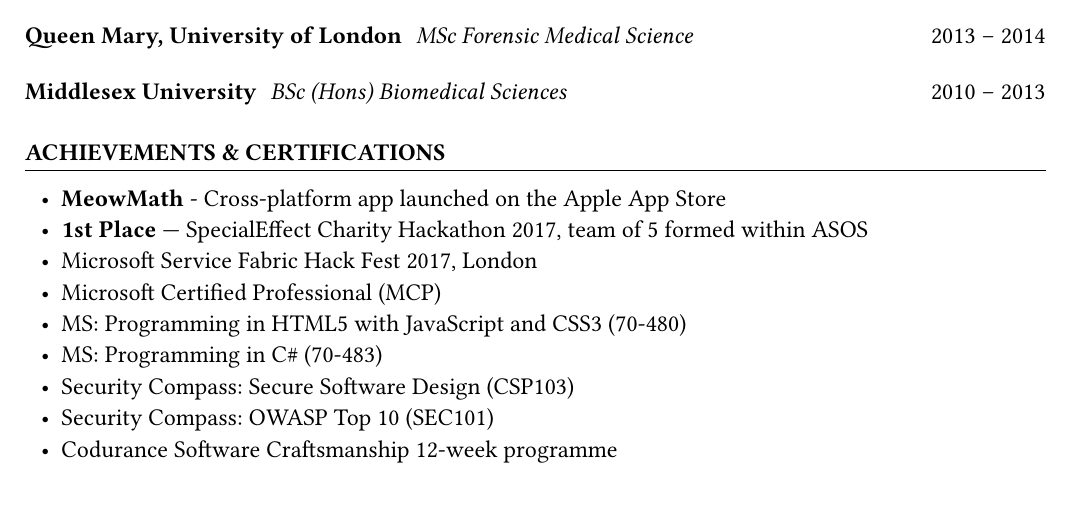
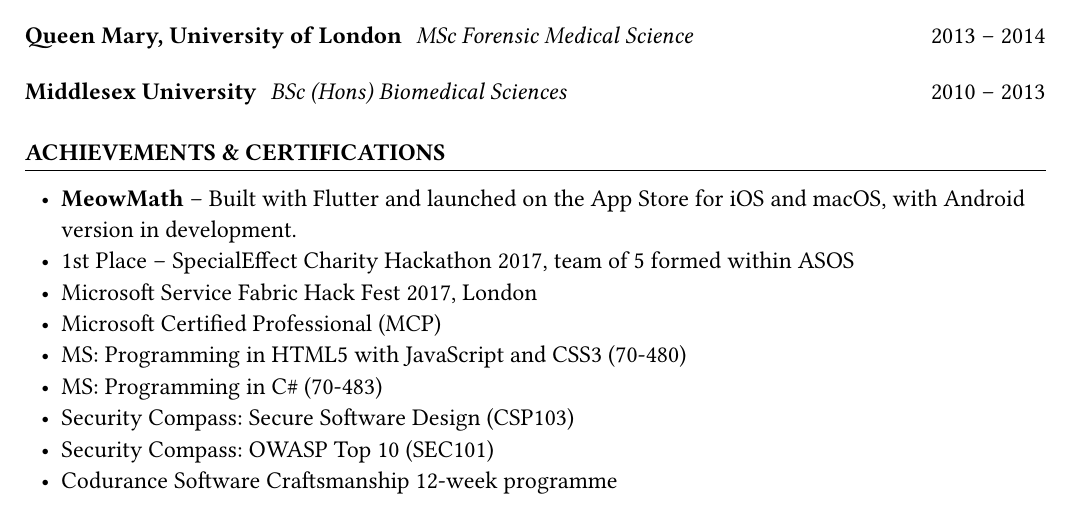
Before and after one commit to taifatang/taifatang.cv, a Typst document (cv.typ): part of page 2 of 2, cut so that both start at the same text. Compiled offline with Typst 0.15.

Commit message:
tweak achievements

```diff
--- a/cv.typ
+++ b/cv.typ
@@ -112,8 +112,8 @@
 
 = Achievements & Certifications
 
-- *MeowMath* - Cross-platform app launched on the Apple App Store
-- *1st Place* — SpecialEffect Charity Hackathon 2017, team of 5 formed within ASOS
+- *MeowMath* -- Built with Flutter and launched on the App Store for iOS and macOS, with Android version in development.
+- 1st Place -- SpecialEffect Charity Hackathon 2017, team of 5 formed within ASOS
 - Microsoft Service Fabric Hack Fest 2017, London
 - Microsoft Certified Professional (MCP)
 - MS: Programming in HTML5 with JavaScript and CSS3 (70-480)
```
